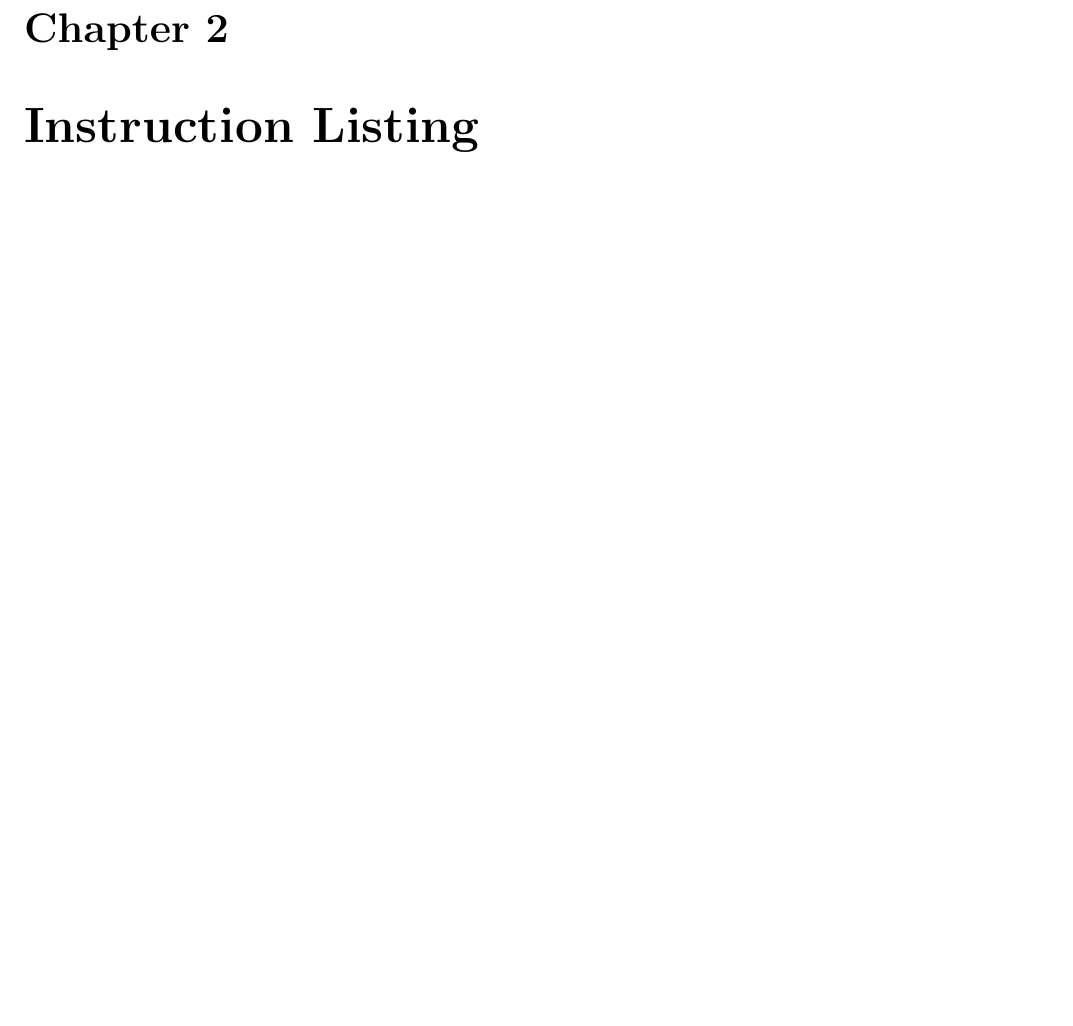
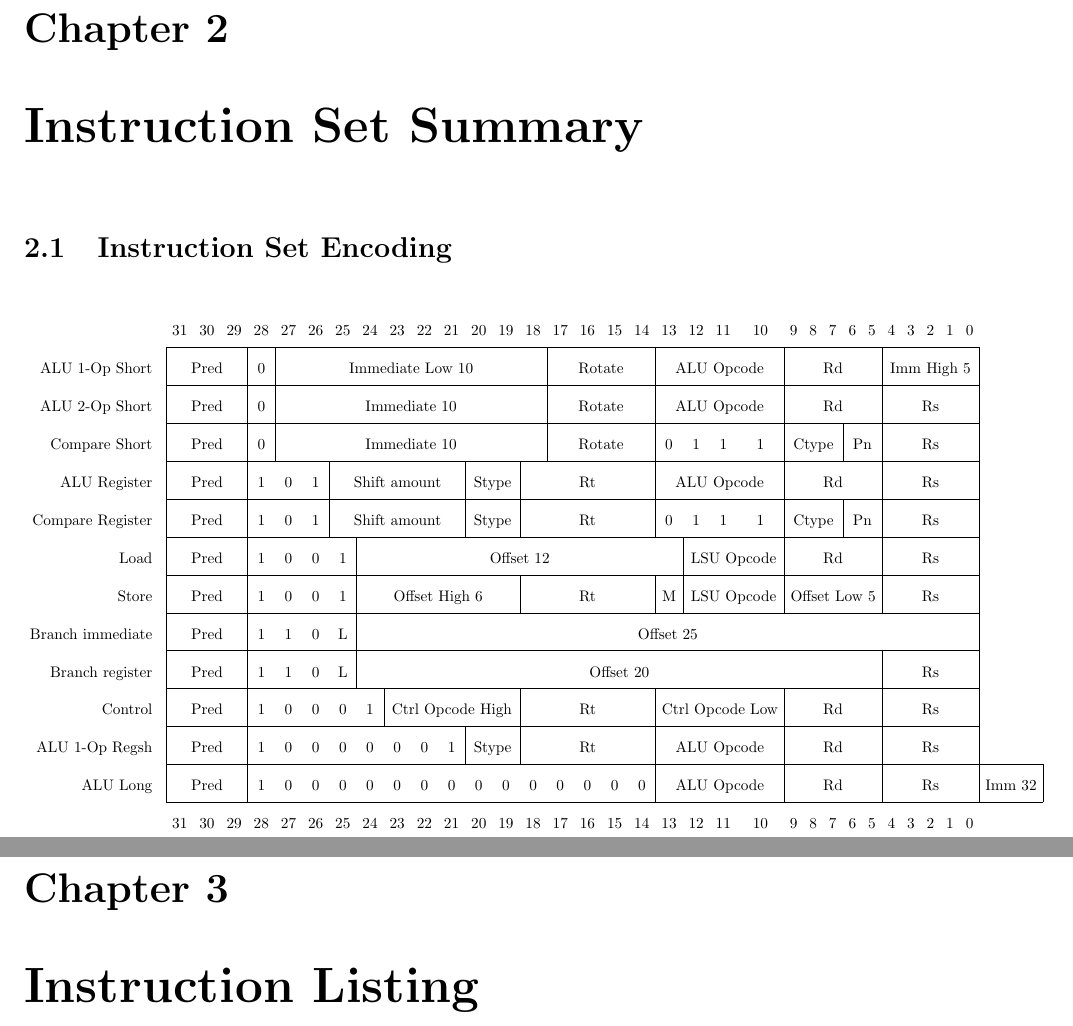
Before and after one commit to moroso/docs, a LaTeX document (cpu/isa/isa.tex): part of page 7 of 46 before the commit and two parts of pages 7 and 8 of 47 after it, the two joined at a grey line, cut so that both start at the same text, the shorter picture padded with empty space. Compiled offline with pdfLaTeX.

Commit message:
[ISA] Start of an instruction set summary.

```diff
--- a/cpu/isa/isa.tex
+++ b/cpu/isa/isa.tex
@@ -136,6 +137,51 @@ Encoding & Mnemonic & Purpose\\
 
 \section{Exceptions}
 
+
+
+%%%%%%%%%%%%%%%%%%%%%%%%%%%%%%%%%%%%%%%%%%%%%%%%%%%%%%%%%%%%%%%%%%%%%%%%%%%%%%%%
+\chapter{Instruction Set Summary}
+
+\section{Instruction Set Encoding}
+
+\begin{table}[!h]
+\centering
+\scalebox{0.7}{\renewcommand{\tabcolsep}{0.15cm}\renewcommand{\arraystretch}{2}\begin{tabular}{rccccccccccccccccccccccccccccccccl}
+	& 31 & 30 & 29 & 28 & 27 & 26 & 25 & 24 & 23 & 22 & 21 & 20 & 19 & 18 & 17 & 16 & 15 & 14 & 13 & 12 & 11 & 10 & 9 & 8 & 7 & 6 & 5 & 4 & 3 & 2 & 1 & 0 & \\
+	\cline{2-33}
+	ALU 1-Op Short \hspace{2pt} & \multicolumn{3}{|c|}{Pred} & 0 & \multicolumn{10}{|c}{Immediate Low 10} & \multicolumn{4}{|c|}{Rotate} & \multicolumn{4}{c}{ALU Opcode} & \multicolumn{5}{|c}{Rd} & \multicolumn{5}{|c|}{Imm High 5} & \\
+	\cline{2-33}
+	ALU 2-Op Short \hspace{2pt} & \multicolumn{3}{|c|}{Pred} & 0 & \multicolumn{10}{|c}{Immediate 10} & \multicolumn{4}{|c|}{Rotate} & \multicolumn{4}{c}{ALU Opcode} & \multicolumn{5}{|c}{Rd} & \multicolumn{5}{|c|}{Rs} & \\
+	\cline{2-33}
+	Compare Short \hspace{2pt} & \multicolumn{3}{|c|}{Pred} & 0 & \multicolumn{10}{|c}{Immediate 10} & \multicolumn{4}{|c|}{Rotate} & 0 & 1 & 1 & 1 & \multicolumn{3}{|c}{Ctype} & \multicolumn{2}{|c}{Pn} & \multicolumn{5}{|c|}{Rs} & \\
+	\cline{2-33}
+	ALU Register \hspace{2pt} & \multicolumn{3}{|c|}{Pred} & 1 & 0 & 1 & \multicolumn{5}{|c}{Shift amount} & \multicolumn{2}{|c}{Stype} & \multicolumn{5}{|c|}{Rt} & \multicolumn{4}{c}{ALU Opcode} & \multicolumn{5}{|c}{Rd} & \multicolumn{5}{|c|}{Rs} & \\
+	\cline{2-33}
+	Compare Register \hspace{2pt} & \multicolumn{3}{|c|}{Pred} & 1 & 0 & 1 & \multicolumn{5}{|c}{Shift amount} & \multicolumn{2}{|c}{Stype} & \multicolumn{5}{|c|}{Rt} & 0 & 1 & 1 & 1 & \multicolumn{3}{|c}{Ctype} & \multicolumn{2}{|c}{Pn} & \multicolumn{5}{|c|}{Rs} & \\
+	\cline{2-33}
+	Load \hspace{2pt} & \multicolumn{3}{|c|}{Pred} & 1 & 0 & 0 & 1 & \multicolumn{12}{|c}{Offset 12} & \multicolumn{3}{|c}{LSU Opcode} & \multicolumn{5}{|c}{Rd} & \multicolumn{5}{|c|}{Rs} & \\
+	\cline{2-33}
+	Store \hspace{2pt} & \multicolumn{3}{|c|}{Pred} & 1 & 0 & 0 & 1 & \multicolumn{6}{|c}{Offset High 6} & \multicolumn{5}{|c|}{Rt} & M & \multicolumn{3}{|c}{LSU Opcode} & \multicolumn{5}{|c}{Offset Low 5} & \multicolumn{5}{|c|}{Rs} & \\
+	\cline{2-33}
+	Branch immediate \hspace{2pt} & \multicolumn{3}{|c|}{Pred} & 1 & 1 & 0 & L & \multicolumn{25}{|c|}{Offset 25} & \\
+	\cline{2-33}
+	Branch register \hspace{2pt} & \multicolumn{3}{|c|}{Pred} & 1 & 1 & 0 & L & \multicolumn{20}{|c}{Offset 20} & \multicolumn{5}{|c|}{Rs} & \\
+	\cline{2-33}
+	Control \hspace{2pt} & \multicolumn{3}{|c|}{Pred} & 1 & 0 & 0 & 0 & 1 & \multicolumn{5}{|c}{Ctrl Opcode High} & \multicolumn{5}{|c}{Rt} & \multicolumn{4}{|c}{Ctrl Opcode Low} & \multicolumn{5}{|c}{Rd} & \multicolumn{5}{|c|}{Rs} & \\
+	\cline{2-33}
+	ALU 1-Op Regsh \hspace{2pt} & \multicolumn{3}{|c|}{Pred} & 1 & 0 & 0 & 0 & 0 & 0 & 0 & 1 & \multicolumn{2}{|c}{Stype} & \multicolumn{5}{|c}{Rt} & \multicolumn{4}{|c}{ALU Opcode} & \multicolumn{5}{|c}{Rd} & \multicolumn{5}{|c|}{Rs} & \\
+	\cline{2-34}
+	ALU Long \hspace{2pt} & \multicolumn{3}{|c|}{Pred} & 1 & 0 & 0 & 0 & 0 & 0 & 0 & 0 & 0 & 0 & 0 & 0 & 0 & 0 & 0 & \multicolumn{4}{|c}{ALU Opcode} & \multicolumn{5}{|c}{Rd} & \multicolumn{5}{|c|}{Rs} & \multicolumn{1}{c|}{Imm 32} \\
+	\cline{2-34}
+	& 31 & 30 & 29 & 28 & 27 & 26 & 25 & 24 & 23 & 22 & 21 & 20 & 19 & 18 & 17 & 16 & 15 & 14 & 13 & 12 & 11 & 10 & 9 & 8 & 7 & 6 & 5 & 4 & 3 & 2 & 1 & 0 & \\
+\end{tabular}}
+\end{table}
+
+
+
+
+
+%%%%%%%%%%%%%%%%%%%%%%%%%%%%%%%%%%%%%%%%%%%%%%%%%%%%%%%%%%%%%%%%%%%%%%%%%%%%%%%%
 \chapter{Instruction Listing}
 
 \pagebreak
```
Also changed, not shown: cpu/isa/isa.pdf, cpu/isa/isa.tex (1 more changed lines).
